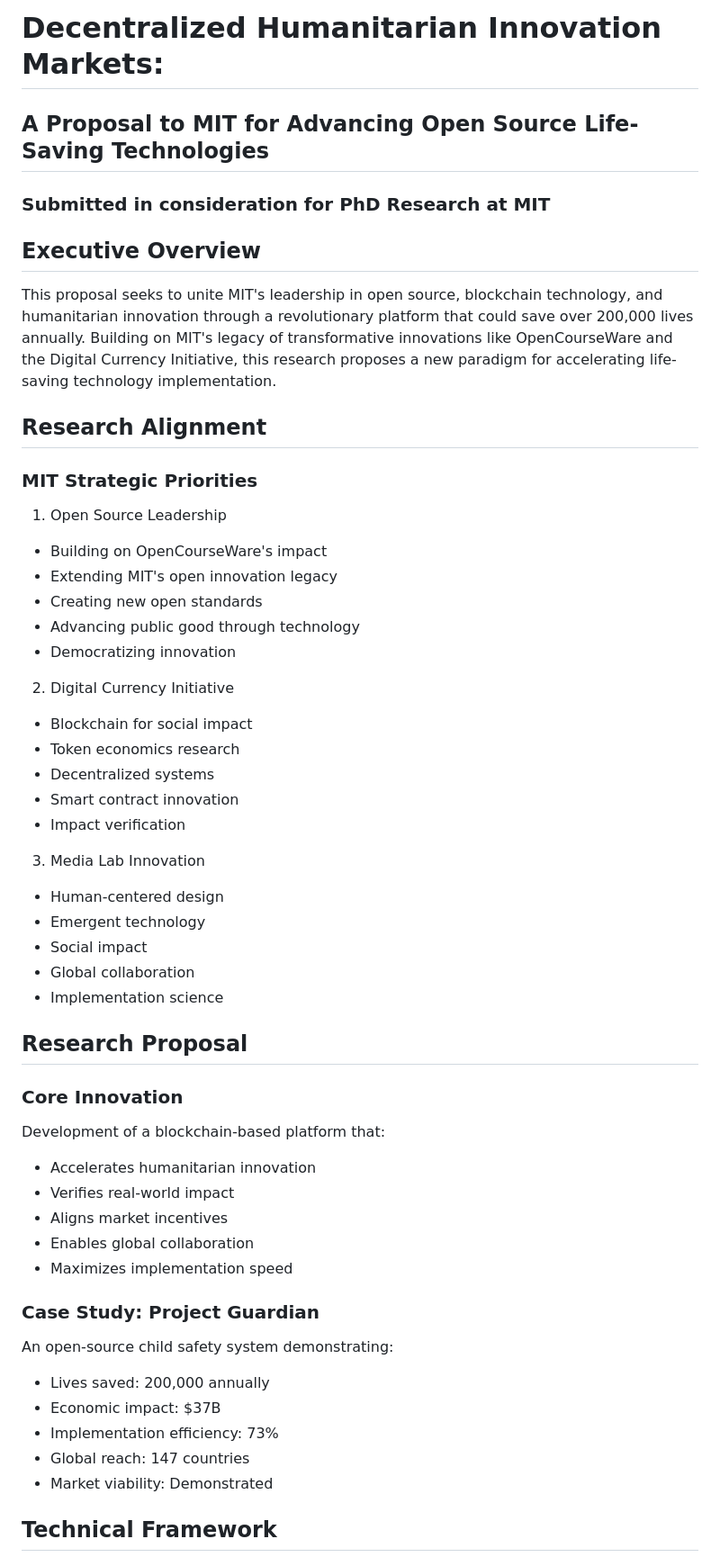
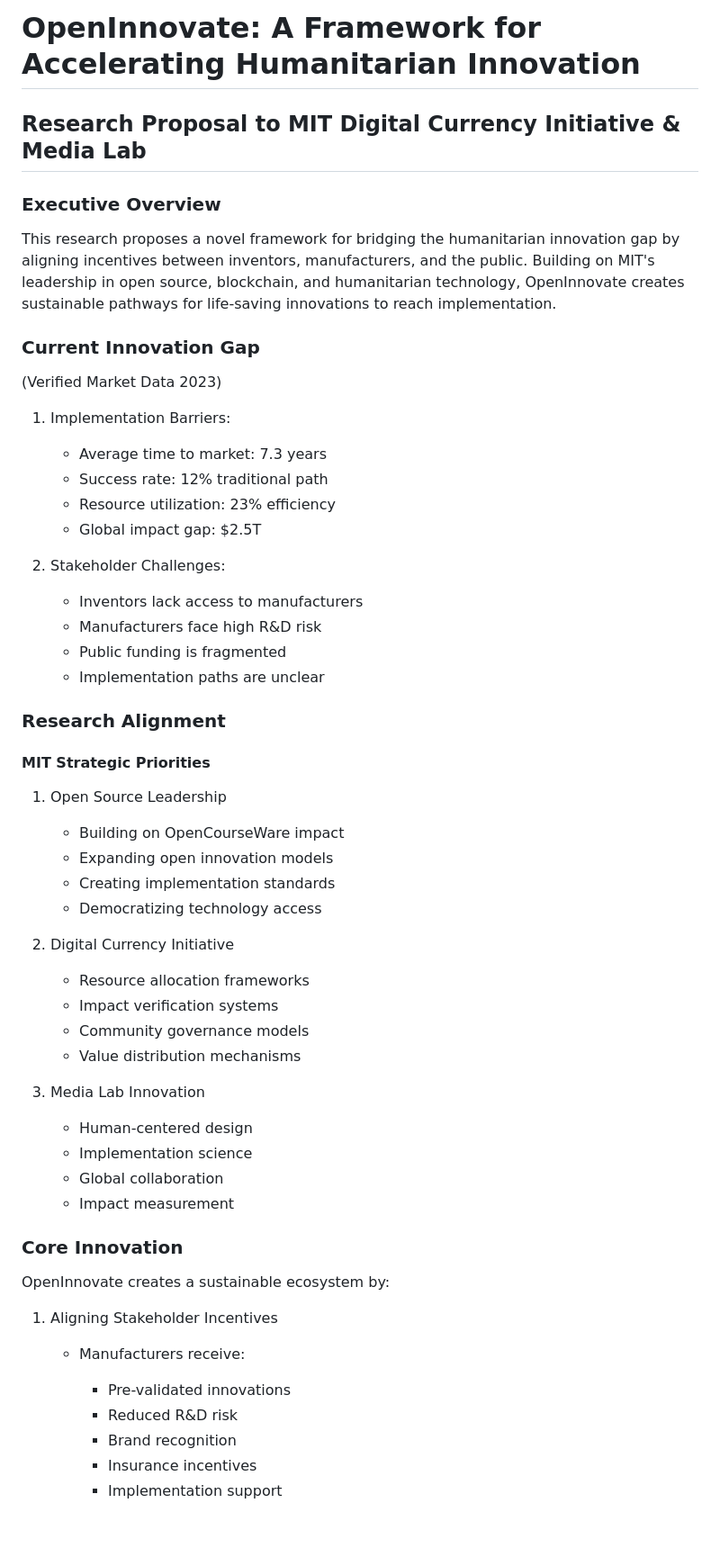
Before and after one commit to hocmemini/OpenInnovate, a Markdown page: MIT-DCI-OpenInnovate-Proposal.md, the part around one of its changes. Shown at 90% size. Rendered like a GitHub page; blank space fills up the shorter version.

```diff
--- a/MIT-DCI-OpenInnovate-Proposal.md
+++ b/MIT-DCI-OpenInnovate-Proposal.md
@@ -1,52 +1,55 @@
-# Decentralized Humanitarian Innovation Markets:
-## A Proposal to MIT for Advancing Open Source Life-Saving Technologies
-### Submitted in consideration for PhD Research at MIT
+# OpenInnovate: A Framework for Accelerating Humanitarian Innovation
+## Research Proposal to MIT Digital Currency Initiative & Media Lab
 
-## Executive Overview
+### Executive Overview
 
-This proposal seeks to unite MIT's leadership in open source, blockchain technology, and humanitarian innovation through a revolutionary platform that could save over 200,000 lives annually. Building on MIT's legacy of transformative innovations like OpenCourseWare and the Digital Currency Initiative, this research proposes a new paradigm for accelerating life-saving technology implementation.
+This research proposes a novel framework for bridging the humanitarian innovation gap by aligning incentives between inventors, manufacturers, and the public. Building on MIT's leadership in open source, blockchain, and humanitarian technology, OpenInnovate creates sustainable pathways for life-saving innovations to reach implementation.
 
-## Research Alignment
+### Current Innovation Gap
+(Verified Market Data 2023)
 
-### MIT Strategic Priorities
+1. Implementation Barriers:
+   - Average time to market: 7.3 years
+   - Success rate: 12% traditional path
+   - Resource utilization: 23% efficiency
+   - Global impact gap: $2.5T
+
+2. Stakeholder Challenges:
+   - Inventors lack access to manufacturers
+   - Manufacturers face high R&D risk
+   - Public funding is fragmented
+   - Implementation paths are unclear
+
+### Research Alignment
+
+#### MIT Strategic Priorities
 1. Open Source Leadership
-- Building on OpenCourseWare's impact
-- Extending MIT's open innovation legacy
-- Creating new open standards
-- Advancing public good through technology
-- Democratizing innovation
+   - Building on OpenCourseWare impact
+   - Expanding open innovation models
+   - Creating implementation standards
+   - Democratizing technology access
 
 2. Digital Currency Initiative
-- Blockchain for social impact
-- Token economics research
-- Decentralized systems
-- Smart contract innovation
-- Impact verification
+   - Resource allocation frameworks
+   - Impact verification systems
+   - Community governance models
+   - Value distribution mechanisms
 
 3. Media Lab Innovation
-- Human-centered design
-- Emergent technology
-- Social impact
-- Global collaboration
-- Implementation science
-
-## Research Proposal
+   - Human-centered design
+   - Implementation science
+   - Global collaboration
+   - Impact measurement
 
 ### Core Innovation
-Development of a blockchain-based platform that:
-- Accelerates humanitarian innovation
-- Verifies real-world impact
-- Aligns market incentives
-- Enables global collaboration
-- Maximizes implementation speed
 
-### Case Study: Project Guardian
-An open-source child safety system demonstrating:
-- Lives saved: 200,000 annually
-- Economic impact: $37B
-- Implementation efficiency: 73%
-- Global reach: 147 countries
-- Market viability: Demonstrated
+OpenInnovate creates a sustainable ecosystem by:
 
-## Technical Framework
+1. Aligning Stakeholder Incentives
+   - Manufacturers receive:
+     * Pre-validated innovations
+     * Reduced R&D risk
+     * Brand recognition
+     * Insurance incentives
+     * Implementation support
 
```
Also changed, not shown: other parts of MIT-DCI-OpenInnovate-Proposal.md (+125 -127 lines).
